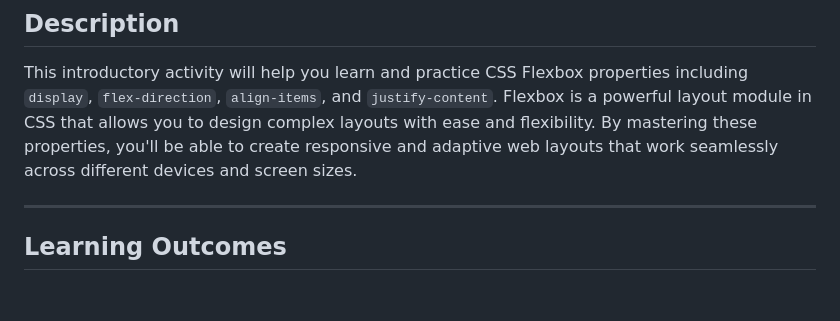
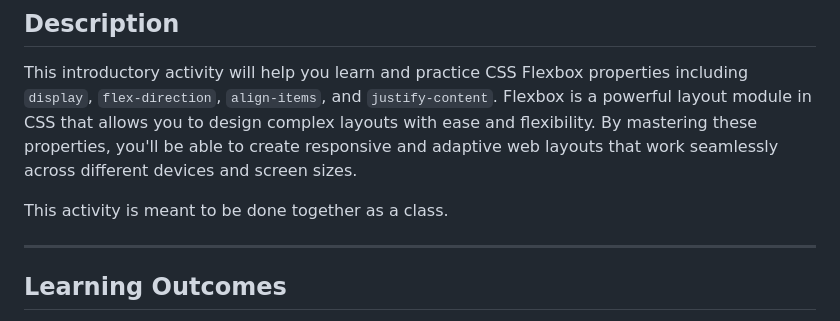
Before and after one commit to HackerUSA-CE/sdai-wde-d4-flexbox-intro, a Markdown page: README.md, the part around the change. Drawn GitHub-style; blank space fills up the shorter version.

```diff
--- a/README.md
+++ b/README.md
@@ -4,6 +4,8 @@
 ## Description
 
 This introductory activity will help you learn and practice CSS Flexbox properties including `display`, `flex-direction`, `align-items`, and `justify-content`. Flexbox is a powerful layout module in CSS that allows you to design complex layouts with ease and flexibility. By mastering these properties, you'll be able to create responsive and adaptive web layouts that work seamlessly across different devices and screen sizes.
+
+This activity is meant to be done together as a class.
 
 ---
 
```
